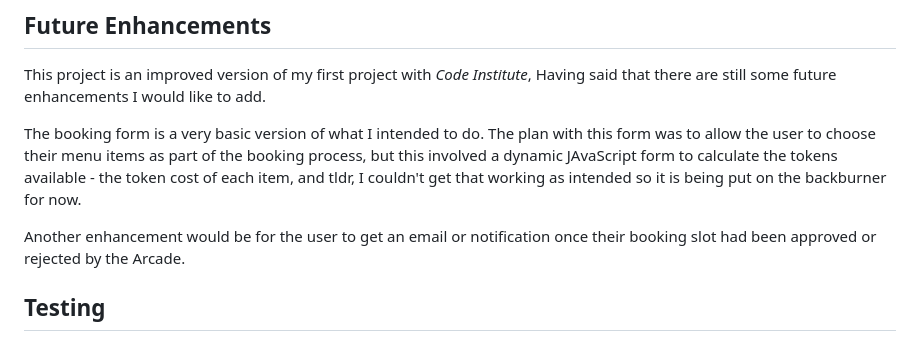
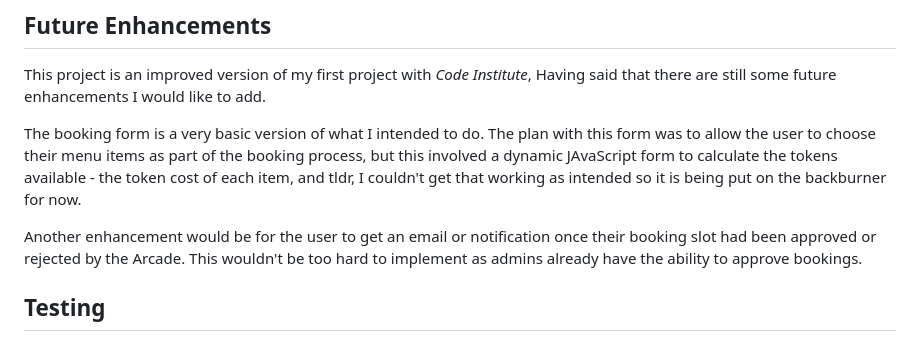
Before and after one commit to LeighAllenDev/BTTAv2, a Markdown page: README.md, the part around the change. Rendered like a GitHub page.

Commit message:
chore: add to readme

```diff
--- a/README.md
+++ b/README.md
@@ -167,7 +167,7 @@ This project is an improved version of my first project with *Code Institute*, H
 
 The booking form is a very basic version of what I intended to do. The plan with this form was to allow the user to choose their menu items as part of the booking process, but this involved a dynamic JAvaScript form to calculate the tokens available - the token cost of each item, and tldr, I couldn't get that working as intended so it is being put on the backburner for now.
 
-Another enhancement would be for the user to get an email or notification once their booking slot had been approved or rejected by the Arcade.
+Another enhancement would be for the user to get an email or notification once their booking slot had been approved or rejected by the Arcade. This wouldn't be too hard to implement as admins already have the ability to approve bookings.
 
 ## Testing
 
```
